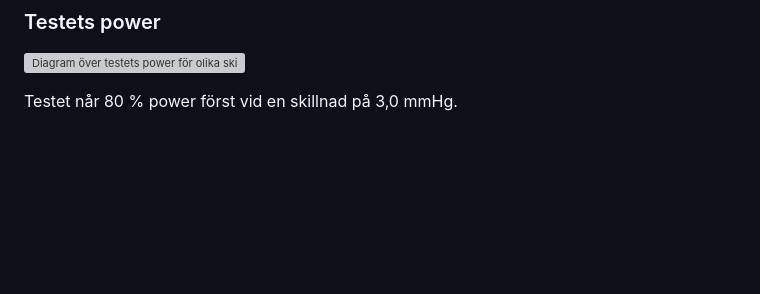
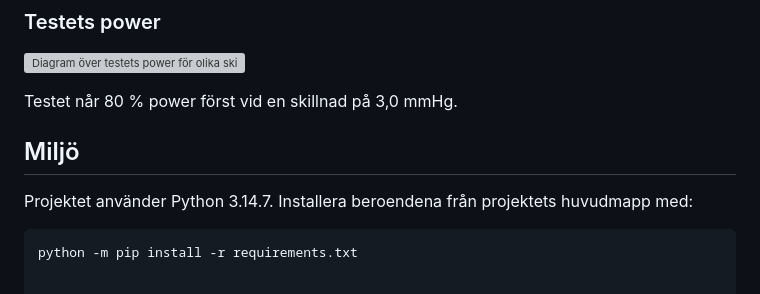
Before and after one commit to idaebeling/halsostudie, a Markdown page: README.md, the part around the change. GitHub-like rendering; blank space fills up the shorter version; grey boxes are pictures that could not be loaded.

Commit message:
Lägg till requirements.txt och python-version i README

````diff
--- a/README.md
+++ b/README.md
@@ -19,3 +19,11 @@ Diagrammet visar att 73,4 % röker inte och 26,6 röker.
 ![Diagram över testets power för olika skillnader](notebooks/bilder/power_diagram.png)
 
 Testet når 80 % power först vid en skillnad på 3,0 mmHg.
+
+
+## Miljö
+Projektet använder Python 3.14.7.
+Installera beroendena från projektets huvudmapp med:
+
+```bash
+python -m pip install -r requirements.txt
````
Also changed, not shown: bilder/antal_stapeldiagram.png (added), bilder/vikt_boxplot.png, 2 other files.
